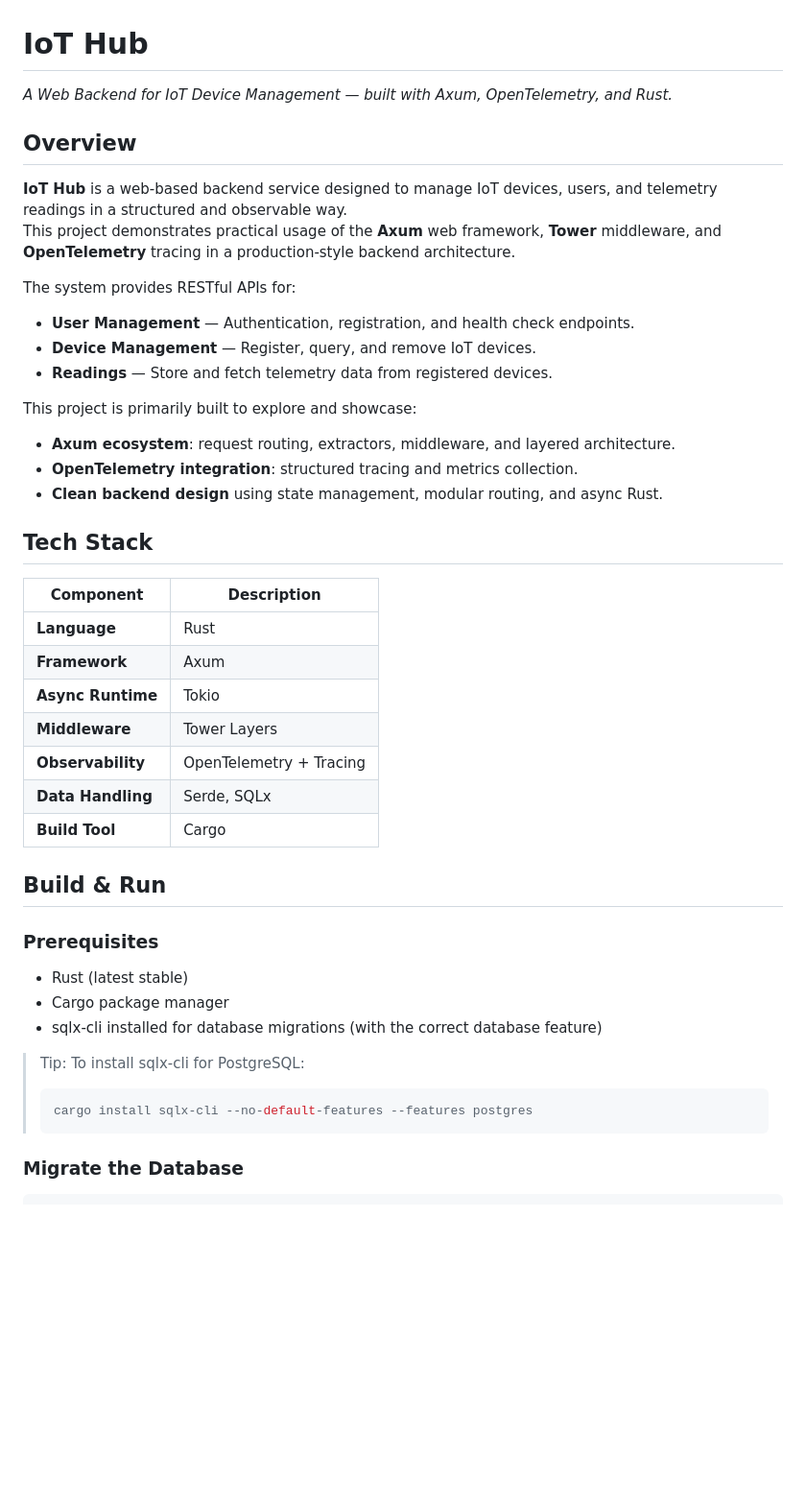
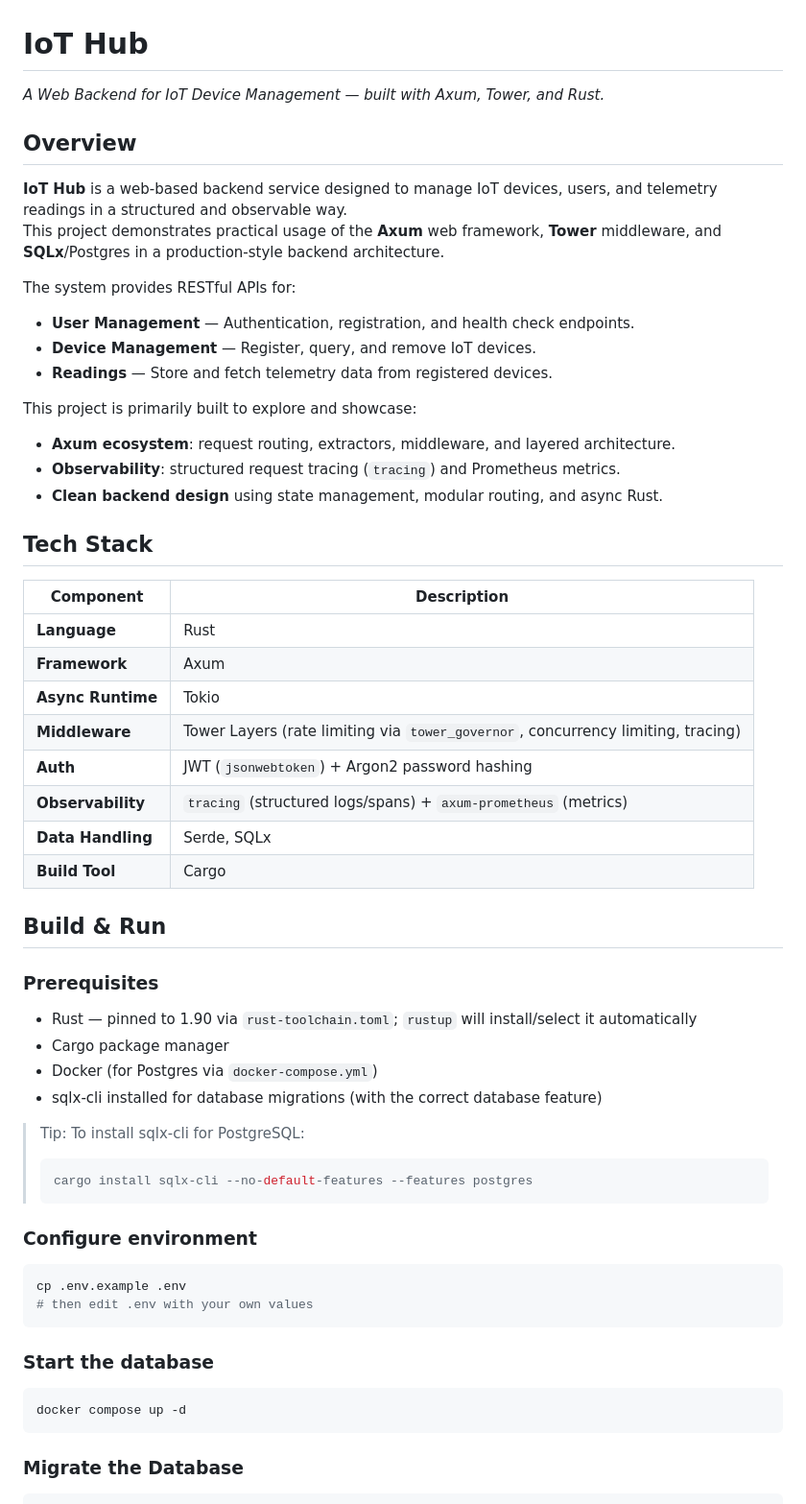
Before and after one commit to zhshih/iot-hub, a Markdown page: README.md, the part around one of its changes. Shown at 96% size. GitHub-like rendering; blank space fills up the shorter version.

````diff
--- a/README.md
+++ b/README.md
@@ -1,10 +1,10 @@
 # IoT Hub
-*A Web Backend for IoT Device Management — built with Axum, OpenTelemetry, and Rust.*
+*A Web Backend for IoT Device Management — built with Axum, Tower, and Rust.*
 
 ## Overview
 
 **IoT Hub** is a web-based backend service designed to manage IoT devices, users, and telemetry readings in a structured and observable way.
-This project demonstrates practical usage of the **Axum** web framework, **Tower** middleware, and **OpenTelemetry** tracing in a production-style backend architecture.
+This project demonstrates practical usage of the **Axum** web framework, **Tower** middleware, and **SQLx**/Postgres in a production-style backend architecture.
 
 The system provides RESTful APIs for:
 - **User Management** — Authentication, registration, and health check endpoints.
@@ -13,7 +13,7 @@ The system provides RESTful APIs for:
 
 This project is primarily built to explore and showcase:
 - **Axum ecosystem**: request routing, extractors, middleware, and layered architecture.
-- **OpenTelemetry integration**: structured tracing and metrics collection.
+- **Observability**: structured request tracing (`tracing`) and Prometheus metrics.
 - **Clean backend design** using state management, modular routing, and async Rust.
 
 ## Tech Stack
@@ -23,22 +23,37 @@ This project is primarily built to explore and showcase:
 | **Language** | Rust |
 | **Framework** | Axum |
 | **Async Runtime** | Tokio |
-| **Middleware** | Tower Layers |
-| **Observability** | OpenTelemetry + Tracing |
+| **Middleware** | Tower Layers (rate limiting via `tower_governor`, concurrency limiting, tracing) |
+| **Auth** | JWT (`jsonwebtoken`) + Argon2 password hashing |
+| **Observability** | `tracing` (structured logs/spans) + `axum-prometheus` (metrics) |
 | **Data Handling** | Serde, SQLx |
 | **Build Tool** | Cargo |
 
 ## Build & Run
 
 ### Prerequisites
-- Rust (latest stable)
+- Rust — pinned to 1.90 via `rust-toolchain.toml`; `rustup` will install/select it automatically
 - Cargo package manager
+- Docker (for Postgres via `docker-compose.yml`)
 - sqlx-cli installed for database migrations (with the correct database feature)
 
 >Tip: To install sqlx-cli for PostgreSQL:
 > ```bash
 > cargo install sqlx-cli --no-default-features --features postgres
 >```
+
+### Configure environment
+
+```bash
+cp .env.example .env
+# then edit .env with your own values
+```
+
+### Start the database
+
+```bash
+docker compose up -d
+```
 
 ### Migrate the Database
 
````
Also changed, not shown: other parts of README.md (+56 -54 lines).
